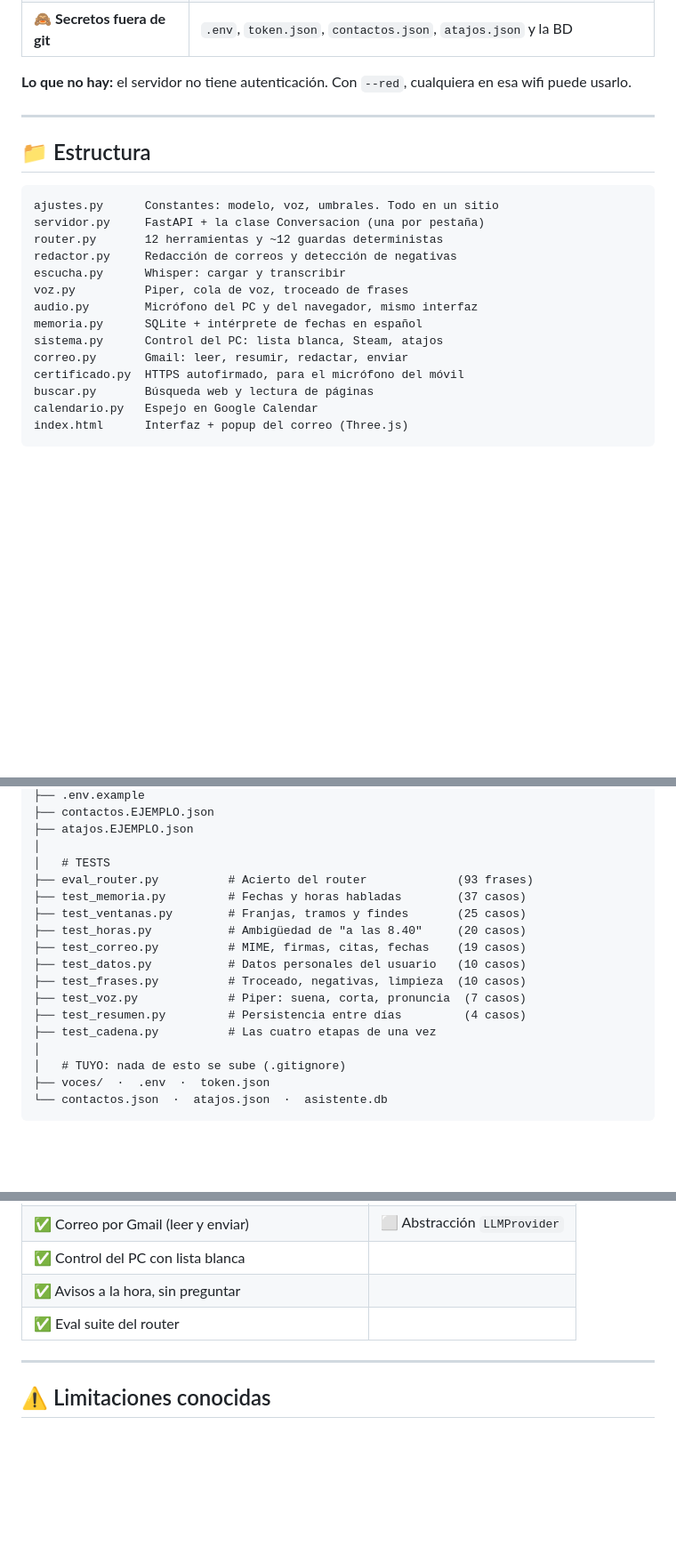
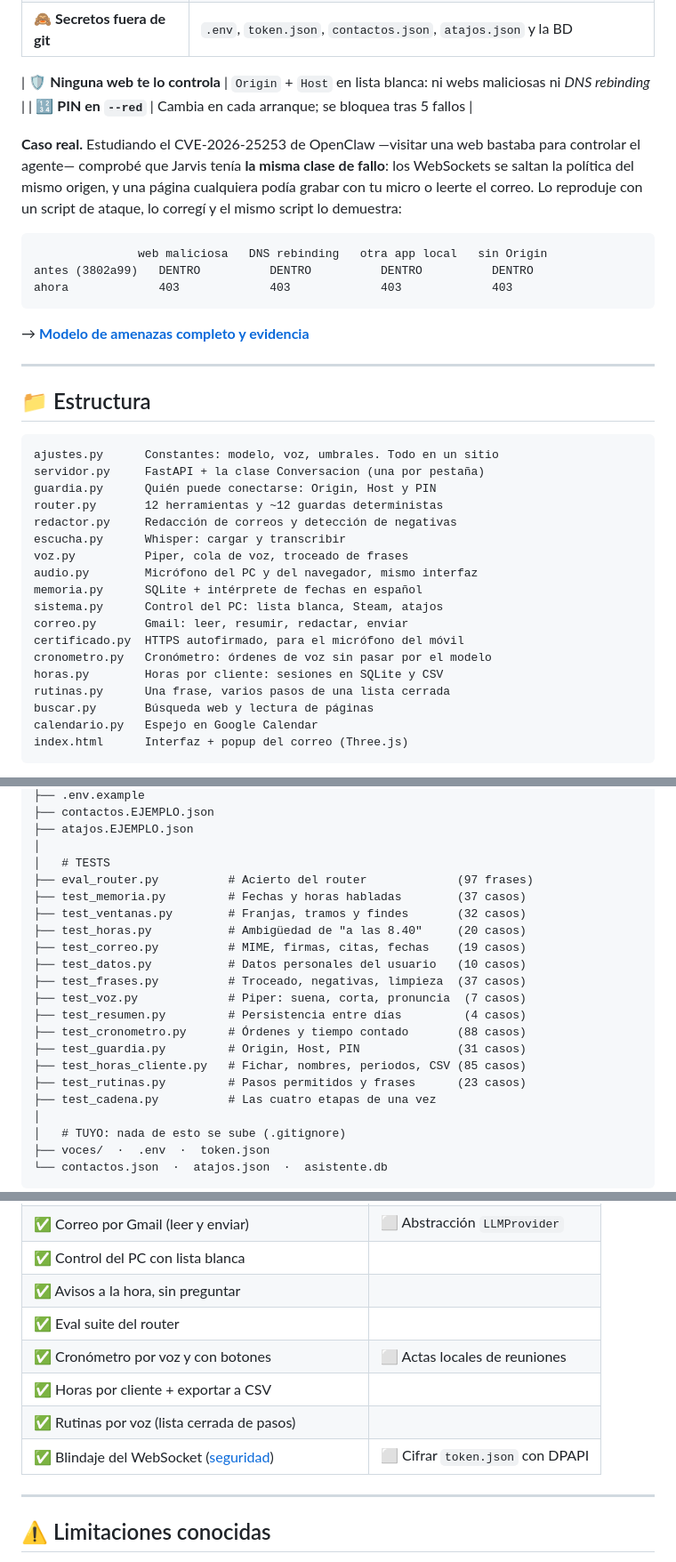
Before and after one commit to Totti-Coder/jarvis-local, a Markdown page: README.md, 3 parts joined by grey strips. Shown at 89% size. Rendered like a GitHub page; folded sections open; blank space fills up the shorter version.

````diff
--- a/README.md
+++ b/README.md
@@ -417,8 +444,22 @@ Jarvis acaba teniendo acceso a tu calendario, tu correo y tu ordenador.
 | 💉 **Barrera de inyección** | Web y correo van al modelo **sin herramientas** |
 | 🙈 **Secretos fuera de git** | `.env`, `token.json`, `contactos.json`, `atajos.json` y la BD |
 
-**Lo que no hay:** el servidor no tiene autenticación. Con `--red`, cualquiera
-en esa wifi puede usarlo.
+| 🛡️ **Ninguna web te lo controla** | `Origin` + `Host` en lista blanca: ni webs maliciosas ni *DNS rebinding* |
+| 🔢 **PIN en `--red`** | Cambia en cada arranque; se bloquea tras 5 fallos |
+
+**Caso real.** Estudiando el CVE-2026-25253 de OpenClaw —visitar una web
+bastaba para controlar el agente— comprobé que Jarvis tenía **la misma clase
+de fallo**: los WebSockets se saltan la política del mismo origen, y una
+página cualquiera podía grabar con tu micro o leerte el correo. Lo reproduje
+con un script de ataque, lo corregí y el mismo script lo demuestra:
+
+```
+               web maliciosa   DNS rebinding   otra app local   sin Origin
+antes (3802a99)   DENTRO          DENTRO          DENTRO          DENTRO
+ahora             403             403             403             403
+```
+
+→ **[Modelo de amenazas completo y evidencia](docs/seguridad.md)**
 
 ---
 
@@ -427,6 +468,7 @@ en esa wifi puede usarlo.
 ```
 ajustes.py      Constantes: modelo, voz, umbrales. Todo en un sitio
 servidor.py     FastAPI + la clase Conversacion (una por pestaña)
+guardia.py      Quién puede conectarse: Origin, Host y PIN
 router.py       12 herramientas y ~12 guardas deterministas
 redactor.py     Redacción de correos y detección de negativas
 escucha.py      Whisper: cargar y transcribir
@@ -436,6 +478,9 @@ memoria.py      SQLite + intérprete de fechas en español
 sistema.py      Control del PC: lista blanca, Steam, atajos
 correo.py       Gmail: leer, resumir, redactar, enviar
 certificado.py  HTTPS autofirmado, para el micrófono del móvil
+cronometro.py   Cronómetro: órdenes de voz sin pasar por el modelo
+horas.py        Horas por cliente: sesiones en SQLite y CSV
+rutinas.py      Una frase, varios pasos de una lista cerrada
 buscar.py       Búsqueda web y lectura de páginas
 calendario.py   Espejo en Google Calendar
 index.html      Interfaz + popup del correo (Three.js)
@@ -464,15 +509,19 @@ index.html      Interfaz + popup del correo (Three.js)
 ├── atajos.EJEMPLO.json
 │
 │   # TESTS
-├── eval_router.py          # Acierto del router             (93 frases)
+├── eval_router.py          # Acierto del router             (97 frases)
 ├── test_memoria.py         # Fechas y horas habladas        (37 casos)
-├── test_ventanas.py        # Franjas, tramos y findes       (25 casos)
+├── test_ventanas.py        # Franjas, tramos y findes       (32 casos)
 ├── test_horas.py           # Ambigüedad de "a las 8.40"     (20 casos)
 ├── test_correo.py          # MIME, firmas, citas, fechas    (19 casos)
 ├── test_datos.py           # Datos personales del usuario   (10 casos)
-├── test_frases.py          # Troceado, negativas, limpieza  (10 casos)
+├── test_frases.py          # Troceado, negativas, limpieza  (37 casos)
 ├── test_voz.py             # Piper: suena, corta, pronuncia  (7 casos)
 ├── test_resumen.py         # Persistencia entre días         (4 casos)
+├── test_cronometro.py      # Órdenes y tiempo contado       (88 casos)
+├── test_guardia.py         # Origin, Host, PIN              (31 casos)
+├── test_horas_cliente.py   # Fichar, nombres, periodos, CSV (85 casos)
+├── test_rutinas.py         # Pasos permitidos y frases      (23 casos)
 ├── test_cadena.py          # Las cuatro etapas de una vez
 │
 │   # TUYO: nada de esto se sube (.gitignore)
@@ -512,6 +561,10 @@ SILENCIO_CORTE_S  = 1.8                      # silencio que da por terminado
 | ✅ Control del PC con lista blanca | |
 | ✅ Avisos a la hora, sin preguntar | |
 | ✅ Eval suite del router | |
+| ✅ Cronómetro por voz y con botones | ⬜ Actas locales de reuniones |
+| ✅ Horas por cliente + exportar a CSV | |
+| ✅ Rutinas por voz (lista cerrada de pasos) | |
+| ✅ Blindaje del WebSocket ([seguridad](docs/seguridad.md)) | ⬜ Cifrar `token.json` con DPAPI |
 
 ---
 
````
Also changed, not shown: other parts of README.md (+34 -7 lines), docs/producto.md (added, +131 -0 lines).
